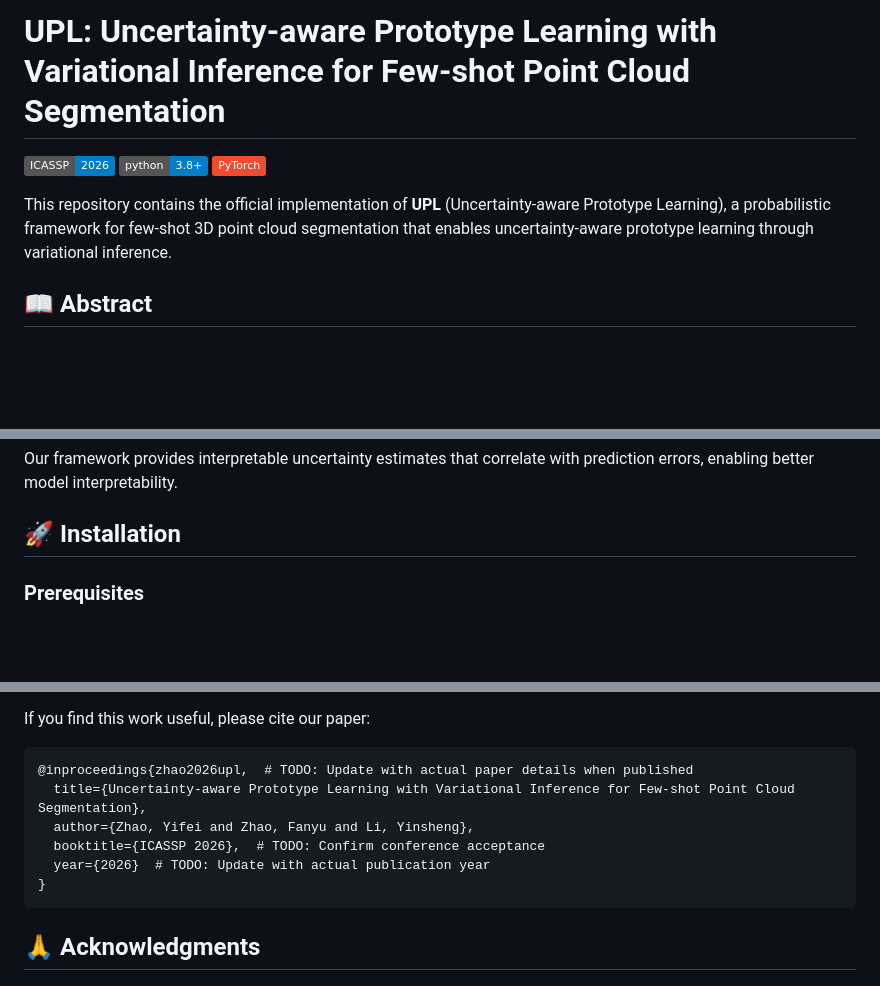
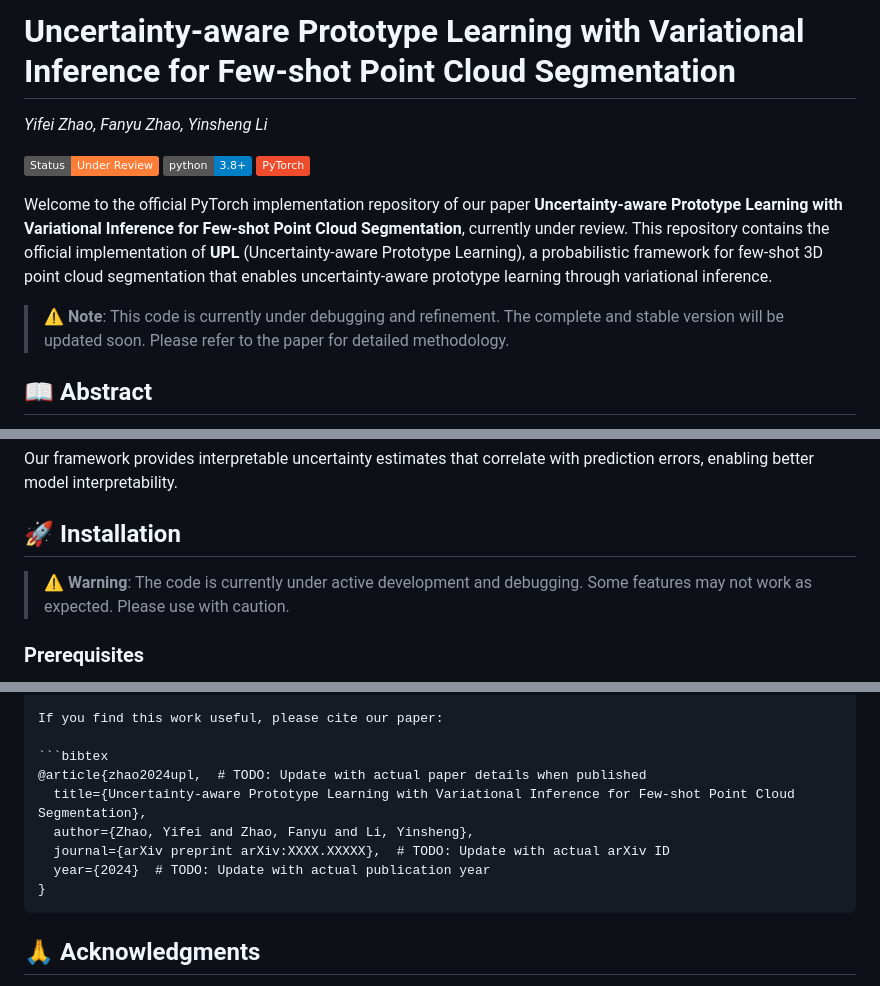
Before and after one commit to fdueblab-UPL/UPL, a Markdown page: README.md, 3 parts joined by grey strips. GitHub-like rendering; badges without logos; blank space fills up the shorter version.

````diff
--- a/README.md
+++ b/README.md
@@ -1,10 +1,14 @@
-# UPL: Uncertainty-aware Prototype Learning with Variational Inference for Few-shot Point Cloud Segmentation
+# Uncertainty-aware Prototype Learning with Variational Inference for Few-shot Point Cloud Segmentation
 
-[![ICASSP 2026](https://img.shields.io/badge/ICASSP-2026-blue.svg)](https://2026.ieeeicassp.org/)
+*Yifei Zhao, Fanyu Zhao, Yinsheng Li*
+
+[![Under Review](https://img.shields.io/badge/Status-Under%20Review-orange.svg)](https://arxiv.org/)
 [![Python 3.8+](https://img.shields.io/badge/python-3.8+-blue.svg)](https://www.python.org/downloads/)
 [![PyTorch](https://img.shields.io/badge/PyTorch-%23EE4C2C.svg?style=flat&logo=PyTorch&logoColor=white)](https://pytorch.org/)
 
-This repository contains the official implementation of **UPL** (Uncertainty-aware Prototype Learning), a probabilistic framework for few-shot 3D point cloud segmentation that enables uncertainty-aware prototype learning through variational inference.
+Welcome to the official PyTorch implementation repository of our paper **Uncertainty-aware Prototype Learning with Variational Inference for Few-shot Point Cloud Segmentation**, currently under review. This repository contains the official implementation of **UPL** (Uncertainty-aware Prototype Learning), a probabilistic framework for few-shot 3D point cloud segmentation that enables uncertainty-aware prototype learning through variational inference.
+
+> **⚠️ Note**: This code is currently under debugging and refinement. The complete and stable version will be updated soon. Please refer to the paper for detailed methodology.
 
 ## 📖 Abstract
 
@@ -61,6 +65,8 @@ Our framework provides interpretable uncertainty estimates that correlate with p
 
 ## 🚀 Installation
 
+> **⚠️ Warning**: The code is currently under active development and debugging. Some features may not work as expected. Please use with caution.
+
 ### Prerequisites
 
 - Python 3.8+
@@ -194,11 +202,11 @@ Visualization results are saved in the `vis_results/` directory when `--vis 1` i
 If you find this work useful, please cite our paper:
 
 ```bibtex
-@inproceedings{zhao2026upl,  # TODO: Update with actual paper details when published
+@article{zhao2024upl,  # TODO: Update with actual paper details when published
   title={Uncertainty-aware Prototype Learning with Variational Inference for Few-shot Point Cloud Segmentation},
   author={Zhao, Yifei and Zhao, Fanyu and Li, Yinsheng},
-  booktitle={ICASSP 2026},  # TODO: Confirm conference acceptance
-  year={2026}  # TODO: Update with actual publication year
+  journal={arXiv preprint arXiv:XXXX.XXXXX},  # TODO: Update with actual arXiv ID
+  year={2024}  # TODO: Update with actual publication year
 }
 ```
 
````
Also changed, not shown: other parts of README.md (+3 -1 lines).
